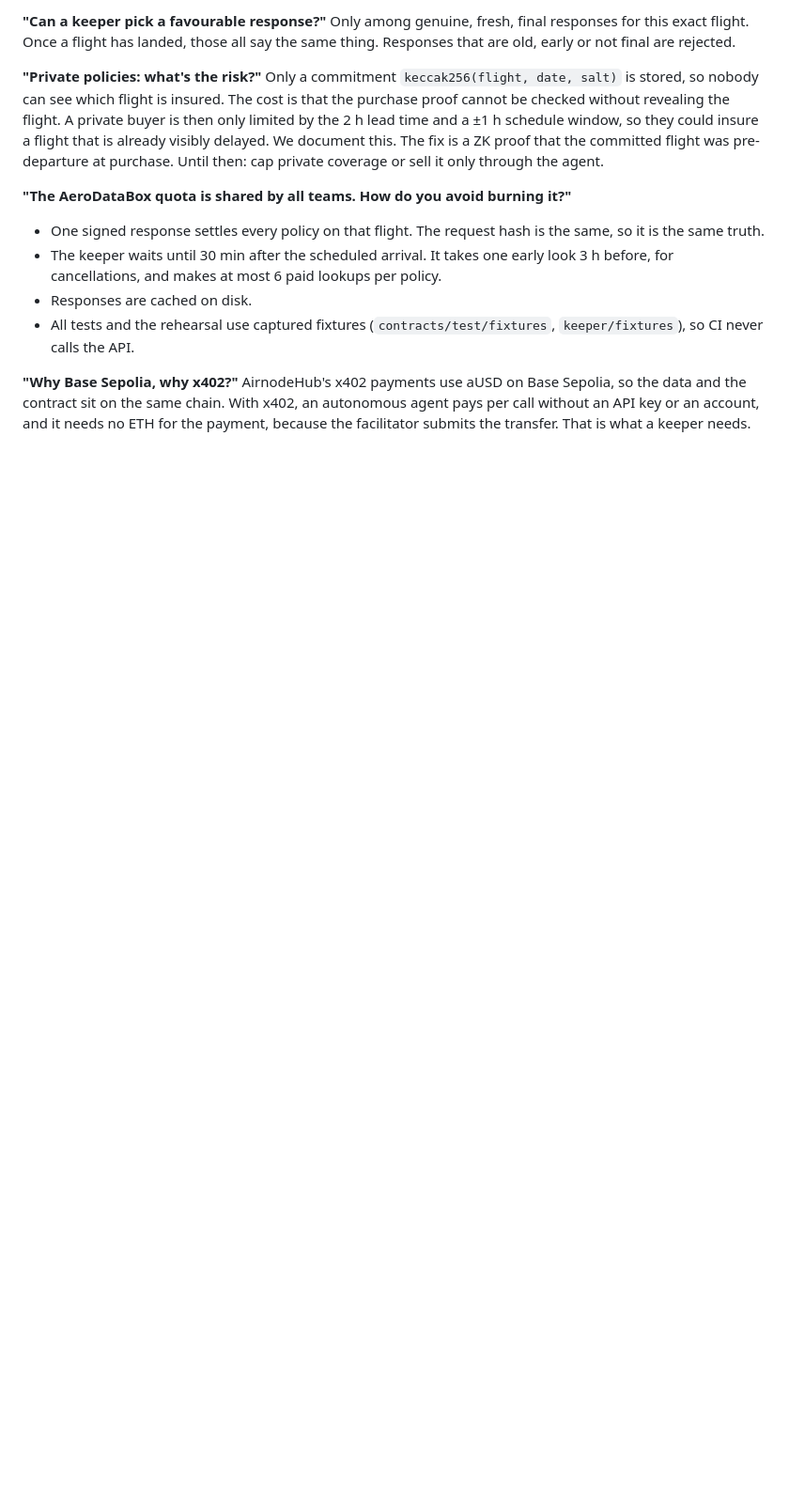
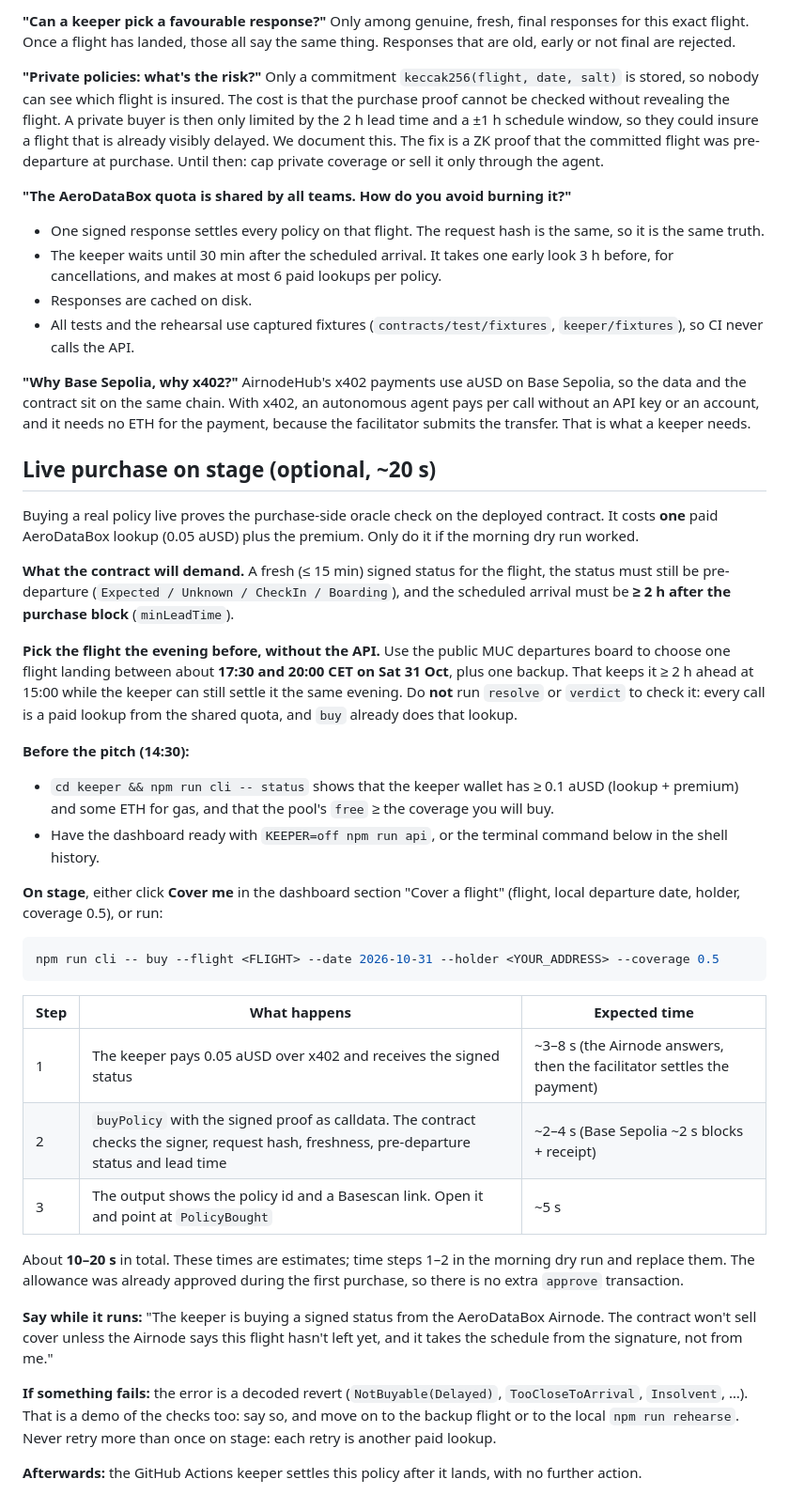
Before and after one commit to womp-maindev/aeroguard, a Markdown page: docs/PITCH.md, the part around the change. Shown at 94% size. Rendered like a GitHub page; blank space fills up the shorter version.

Commit message:
docs/PITCH: live on-stage purchase runbook

````diff
--- a/docs/PITCH.md
+++ b/docs/PITCH.md
@@ -49,3 +49,34 @@ Only a commitment `keccak256(flight, date, salt)` is stored, so nobody can see w
 
 **"Why Base Sepolia, why x402?"**
 AirnodeHub's x402 payments use aUSD on Base Sepolia, so the data and the contract sit on the same chain. With x402, an autonomous agent pays per call without an API key or an account, and it needs no ETH for the payment, because the facilitator submits the transfer. That is what a keeper needs.
+
+## Live purchase on stage (optional, ~20 s)
+
+Buying a real policy live proves the purchase-side oracle check on the deployed contract. It costs **one** paid AeroDataBox lookup (0.05 aUSD) plus the premium. Only do it if the morning dry run worked.
+
+**What the contract will demand.** A fresh (≤ 15 min) signed status for the flight, the status must still be pre-departure (`Expected / Unknown / CheckIn / Boarding`), and the scheduled arrival must be **≥ 2 h after the purchase block** (`minLeadTime`).
+
+**Pick the flight the evening before, without the API.** Use the public MUC departures board to choose one flight landing between about **17:30 and 20:00 CET on Sat 31 Oct**, plus one backup. That keeps it ≥ 2 h ahead at 15:00 while the keeper can still settle it the same evening. Do **not** run `resolve` or `verdict` to check it: every call is a paid lookup from the shared quota, and `buy` already does that lookup.
+
+**Before the pitch (14:30):**
+- `cd keeper && npm run cli -- status` shows that the keeper wallet has ≥ 0.1 aUSD (lookup + premium) and some ETH for gas, and that the pool's `free` ≥ the coverage you will buy.
+- Have the dashboard ready with `KEEPER=off npm run api`, or the terminal command below in the shell history.
+
+**On stage**, either click **Cover me** in the dashboard section "Cover a flight" (flight, local departure date, holder, coverage 0.5), or run:
+```bash
+npm run cli -- buy --flight <FLIGHT> --date 2026-10-31 --holder <YOUR_ADDRESS> --coverage 0.5
+```
+
+| Step | What happens | Expected time |
+|---|---|---|
+| 1 | The keeper pays 0.05 aUSD over x402 and receives the signed status | ~3–8 s (the Airnode answers, then the facilitator settles the payment) |
+| 2 | `buyPolicy` with the signed proof as calldata. The contract checks the signer, request hash, freshness, pre-departure status and lead time | ~2–4 s (Base Sepolia ~2 s blocks + receipt) |
+| 3 | The output shows the policy id and a Basescan link. Open it and point at `PolicyBought` | ~5 s |
+
+About **10–20 s** in total. These times are estimates; time steps 1–2 in the morning dry run and replace them. The allowance was already approved during the first purchase, so there is no extra `approve` transaction.
+
+**Say while it runs:** "The keeper is buying a signed status from the AeroDataBox Airnode. The contract won't sell cover unless the Airnode says this flight hasn't left yet, and it takes the schedule from the signature, not from me."
+
+**If something fails:** the error is a decoded revert (`NotBuyable(Delayed)`, `TooCloseToArrival`, `Insolvent`, …). That is a demo of the checks too: say so, and move on to the backup flight or to the local `npm run rehearse`. Never retry more than once on stage: each retry is another paid lookup.
+
+**Afterwards:** the GitHub Actions keeper settles this policy after it lands, with no further action.
````
